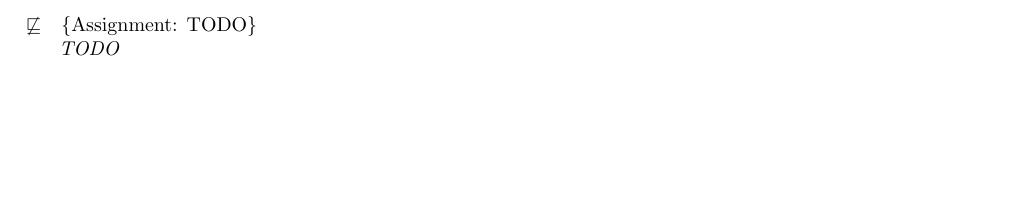
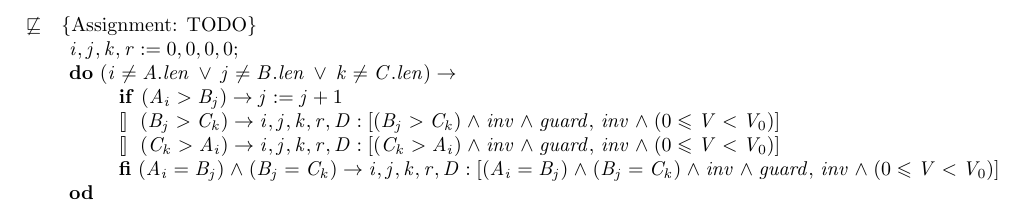
Before and after one commit to MaxwellBo/CSSE3100_Assignments, a LaTeX problem sheet (Assignment_2_Solutions.tex): part of page 3 of 3, cut so that both start at the same text, the shorter picture padded with empty space. Compiled offline with pdfLaTeX.

Commit message:
Create the assignment

```diff
--- a/Assignment_2_Solutions.tex
+++ b/Assignment_2_Solutions.tex
@@ -157,8 +157,18 @@ and $\because$
 
 \DERIVE
 \hint {\doesntrefsto} {Assignment: TODO}
-\form{TODO}
-
+\form{
+\begin{array}{l}
+\ASSIGNMENT;\\
+\Do~ \GUARD \rightarrow\\
+    \t1 \begin{array}{l}
+        \If~   (A_i > B_j) \rightarrow j := j + 1\\
+        \Choice~ \IFCASE{(B_j > C_k)}\\
+        \Choice~ \IFCASE{(C_k > A_i)}\\
+        \Fi~     \IFCASE{(A_i = B_j) \land (B_j = C_k)}\\
+    \end{array}\\
+\Od\\
+\end{array}}
 \ENDDERIVE
 % \begin{eqnarray*}
 % (A_i > B_j)\, \land\, inv\, \land\, guard & \entails & inv\, \land \VARIANTEXP\\
```
Also changed, not shown: Assignment_2_Solutions.pdf.
